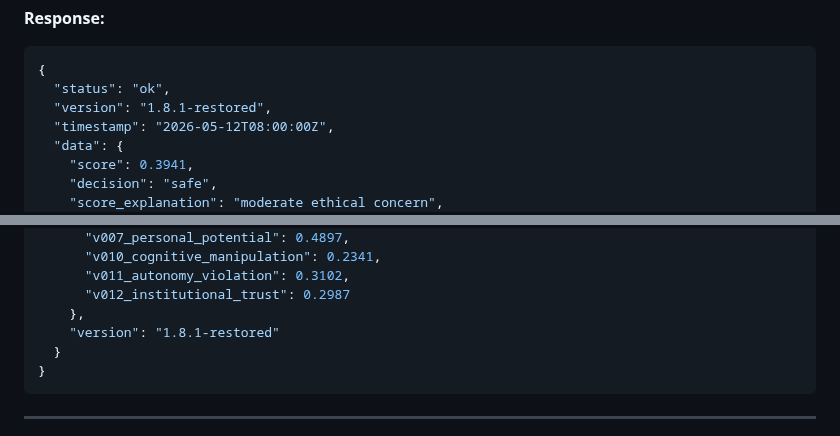
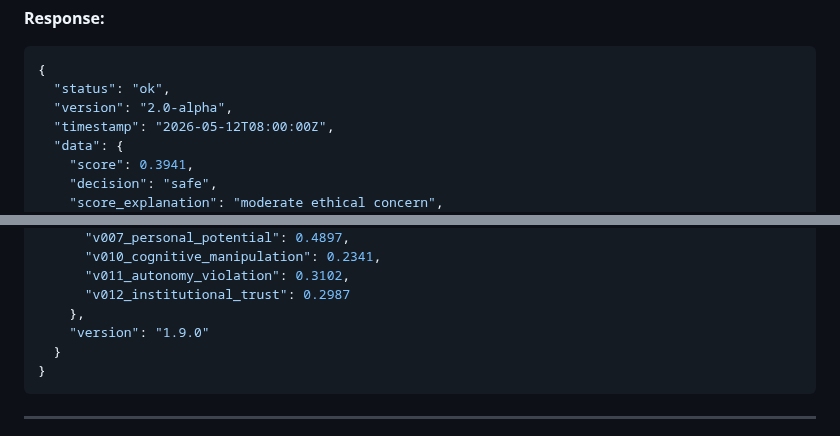
Before and after one commit to marunigno-ship-it/QERRA-v2-classical, a Markdown page: README.md, 2 parts joined by grey strips. Rendered like a GitHub page.

````diff
--- a/README.md
+++ b/README.md
@@ -79,7 +79,7 @@ Content-Type: application/json
 ```json
 {
   "status": "ok",
-  "version": "1.8.1-restored",
+  "version": "2.0-alpha",
   "timestamp": "2026-05-12T08:00:00Z",
   "data": {
     "score": 0.3941,
@@ -97,7 +97,7 @@ Content-Type: application/json
       "v011_autonomy_violation": 0.3102,
       "v012_institutional_trust": 0.2987
     },
-    "version": "1.8.1-restored"
+    "version": "1.9.0"
   }
 }
 ```
````
Also changed, not shown: other parts of README.md (+6 -7 lines).
